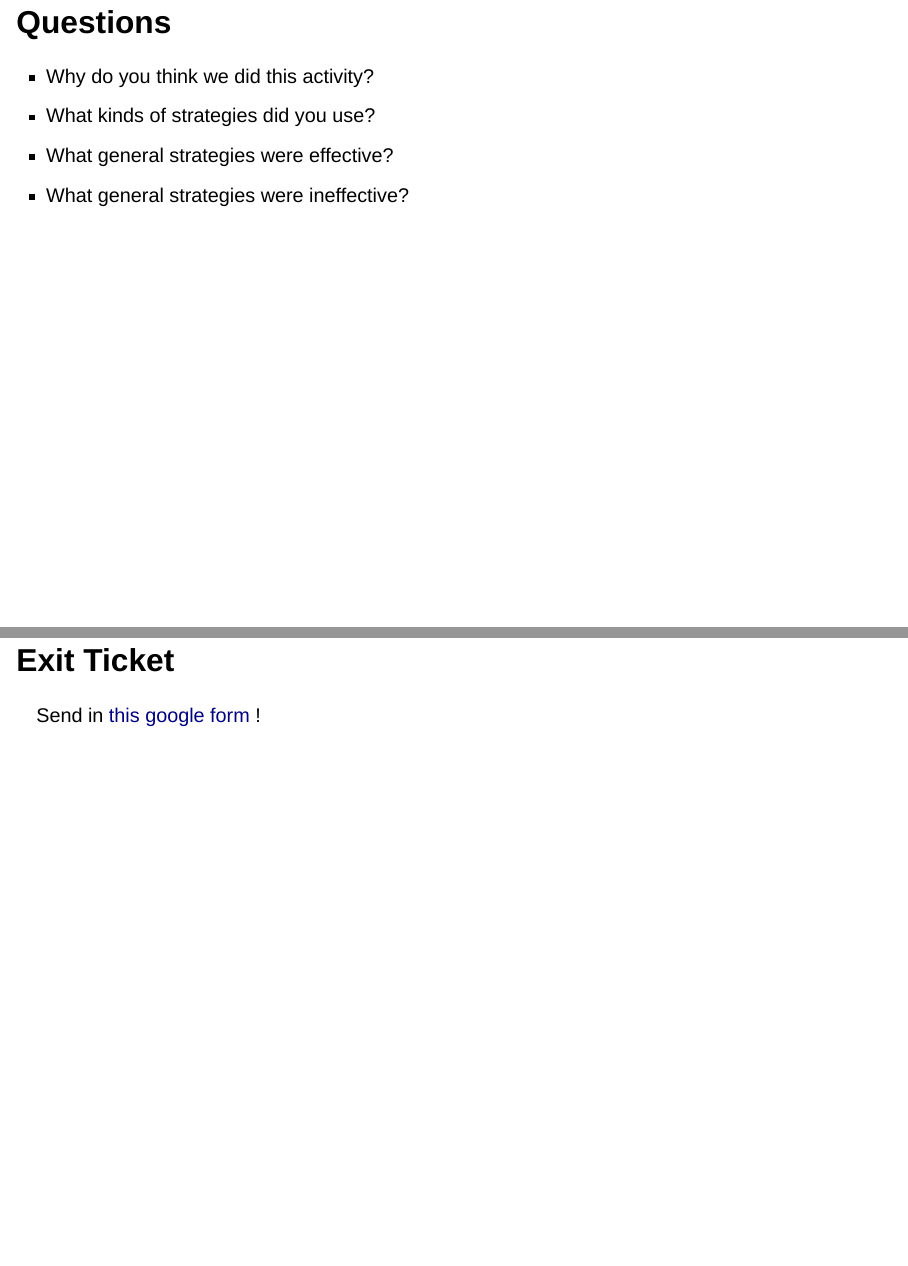
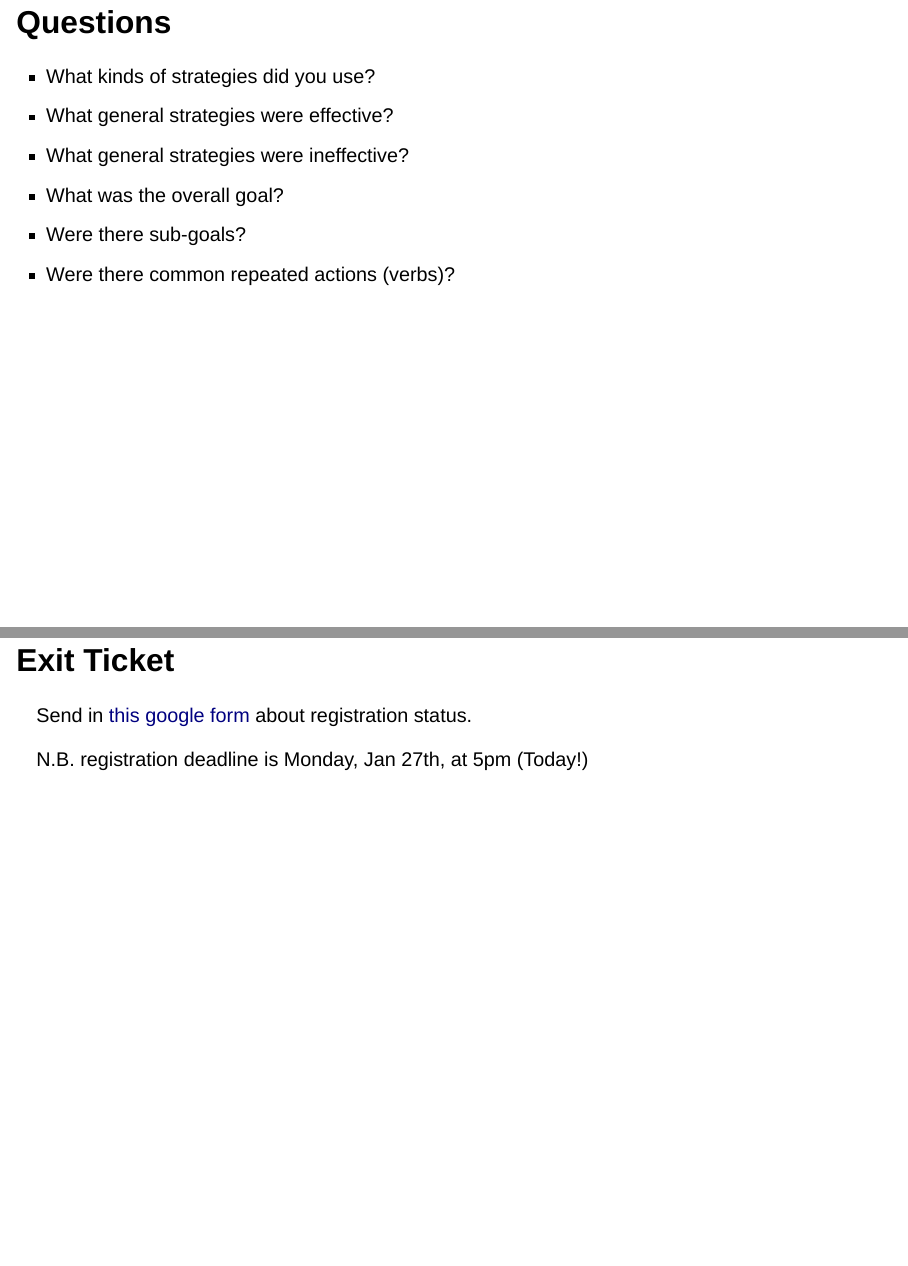
Before and after one commit to allegheny-college-ls-591-spring-2025/site, a Quarto document (slides/executing-instructions.qmd): pages 9 and 10 of 10, joined at a grey line. Rendered offline with R 4.5, knitr and Pandoc in place of Quarto, with nearby package versions; drawn as Slidy slides in place of the format the file asks for.

Commit message:
Update reflective question

```diff
--- a/slides/executing-instructions.qmd
+++ b/slides/executing-instructions.qmd
@@ -82,12 +82,17 @@ Use the Activity Sheet linked [here](https://docs.google.com/document/d/1m659nBm
 ## Questions
 
 ::: incremental
-- Why do you think we did this activity?
 - What kinds of strategies did you use?
 - What general strategies were effective?
 - What general strategies were ineffective?
+- What was the overall goal?
+- Were there sub-goals?
+- Were there common repeated actions (verbs)?
 :::
 
 ## Exit Ticket
 
-Send in [this google form](https://forms.gle/1BqzaxUYCpJiSSXQ6) !
+Send in [this google form](https://forms.gle/1BqzaxUYCpJiSSXQ6) about
+registration status.
+
+N.B. registration deadline is Monday, Jan 27th, at 5pm (Today!)
```
Also changed, not shown: docs/search.json, 2 other files.
